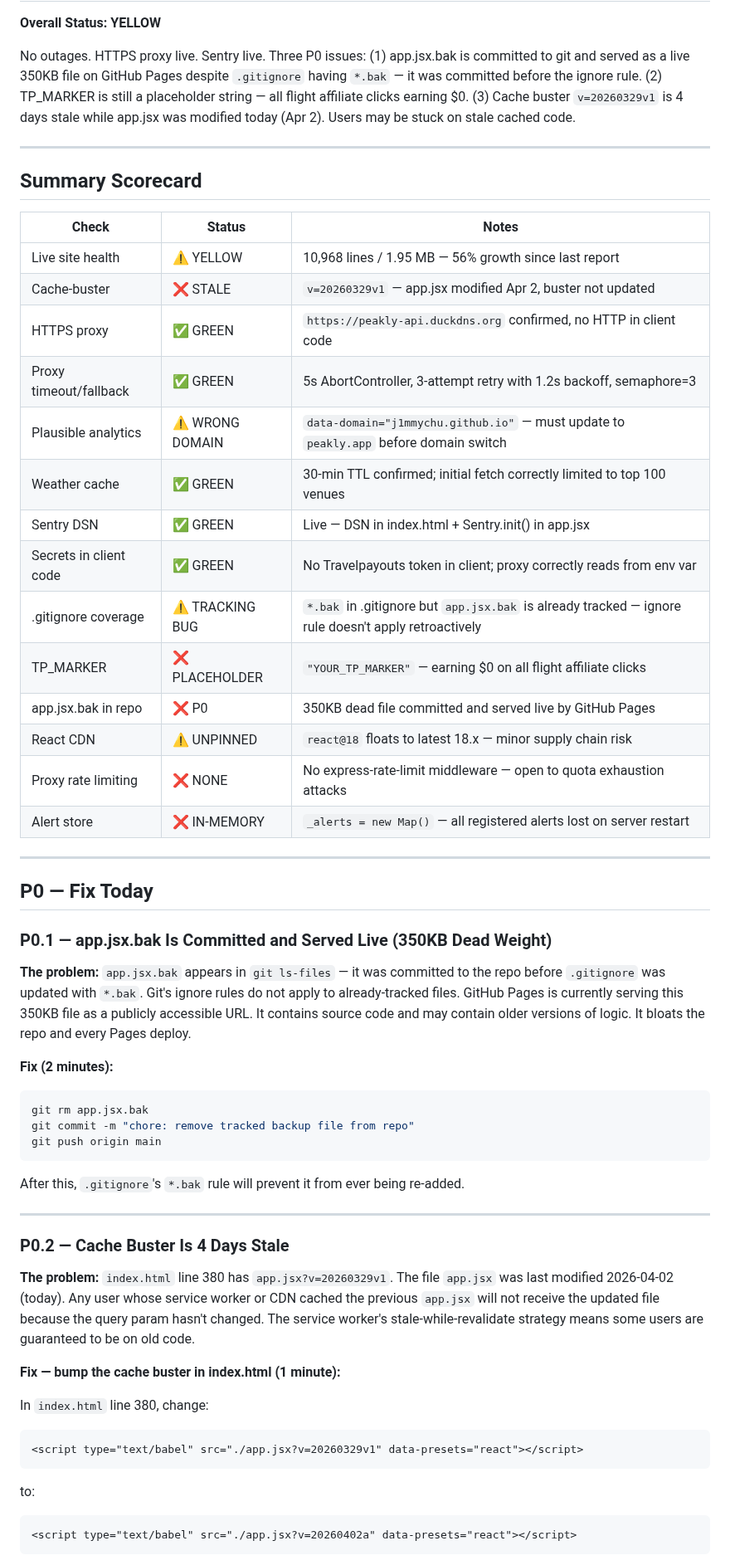
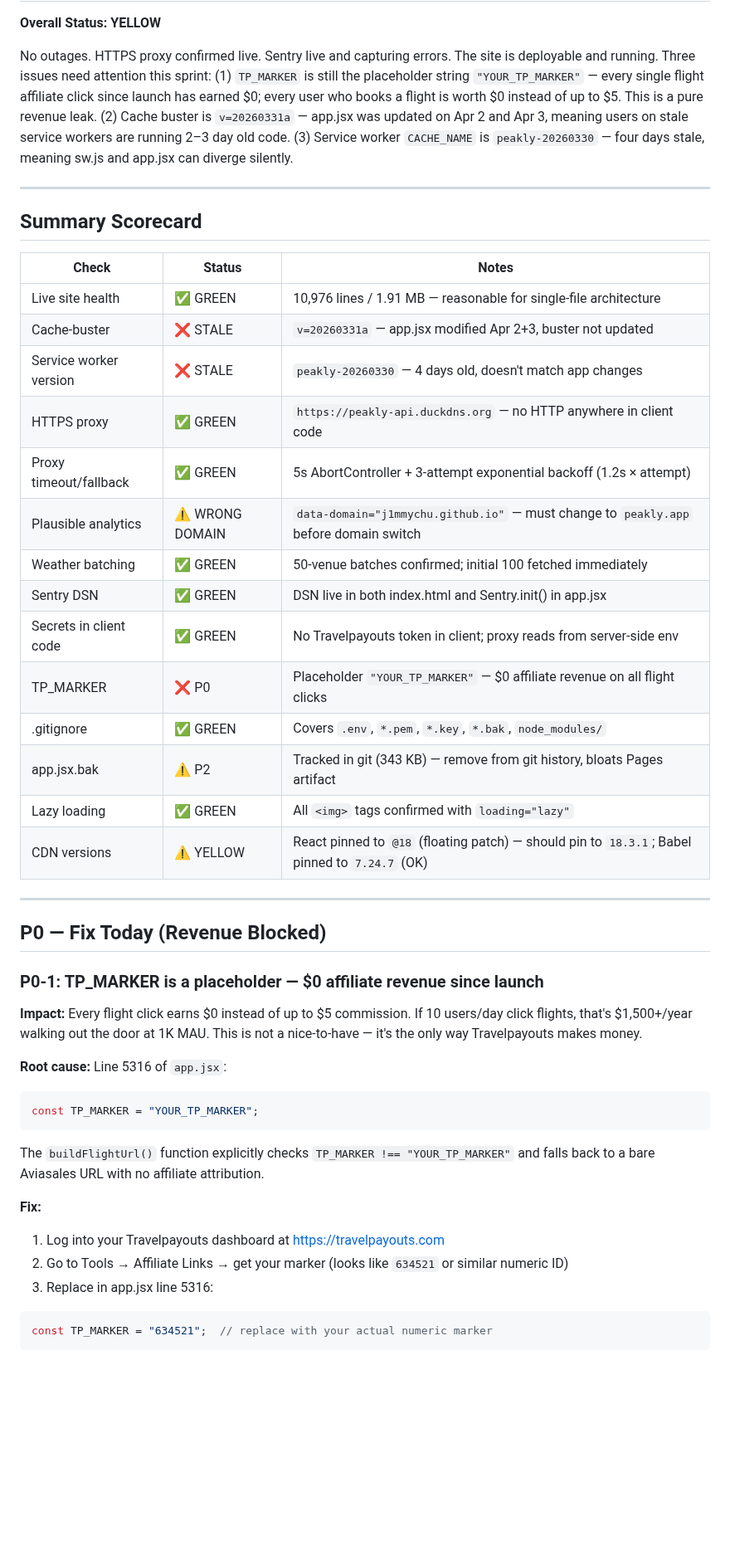
Before and after one commit to j1mmychu/peakly, a Markdown page: reports/devops-report.md, the part around one of its changes. Shown at 83% size. GitHub-like rendering; blank space fills up the shorter version.

````diff
--- a/reports/devops-report.md
+++ b/reports/devops-report.md
@@ -2,7 +2,7 @@
 
 **Overall Status: YELLOW**
 
-No outages. HTTPS proxy live. Sentry live. Three P0 issues: (1) app.jsx.bak is committed to git and served as a live 350KB file on GitHub Pages despite `.gitignore` having `*.bak` — it was committed before the ignore rule. (2) TP_MARKER is still a placeholder string — all flight affiliate clicks earning $0. (3) Cache buster `v=20260329v1` is 4 days stale while app.jsx was modified today (Apr 2). Users may be stuck on stale cached code.
+No outages. HTTPS proxy confirmed live. Sentry live and capturing errors. The site is deployable and running. Three issues need attention this sprint: (1) `TP_MARKER` is still the placeholder string `"YOUR_TP_MARKER"` — every single flight affiliate click since launch has earned $0; every user who books a flight is worth $0 instead of up to $5. This is a pure revenue leak. (2) Cache buster is `v=20260331a` — app.jsx was updated on Apr 2 and Apr 3, meaning users on stale service workers are running 2–3 day old code. (3) Service worker `CACHE_NAME` is `peakly-20260330` — four days stale, meaning sw.js and app.jsx can diverge silently.
 
 ---
 
@@ -10,52 +10,41 @@ No outages. HTTPS proxy live. Sentry live. Three P0 issues: (1) app.jsx.bak is c
 
 | Check | Status | Notes |
 |---|---|---|
-| Live site health | ⚠️ YELLOW | 10,968 lines / 1.95 MB — 56% growth since last report |
-| Cache-buster | ❌ STALE | `v=20260329v1` — app.jsx modified Apr 2, buster not updated |
-| HTTPS proxy | ✅ GREEN | `https://peakly-api.duckdns.org` confirmed, no HTTP in client code |
-| Proxy timeout/fallback | ✅ GREEN | 5s AbortController, 3-attempt retry with 1.2s backoff, semaphore=3 |
-| Plausible analytics | ⚠️ WRONG DOMAIN | `data-domain="j1mmychu.github.io"` — must update to `peakly.app` before domain switch |
-| Weather cache | ✅ GREEN | 30-min TTL confirmed; initial fetch correctly limited to top 100 venues |
-| Sentry DSN | ✅ GREEN | Live — DSN in index.html + Sentry.init() in app.jsx |
-| Secrets in client code | ✅ GREEN | No Travelpayouts token in client; proxy correctly reads from env var |
-| .gitignore coverage | ⚠️ TRACKING BUG | `*.bak` in .gitignore but `app.jsx.bak` is already tracked — ignore rule doesn't apply retroactively |
-| TP_MARKER | ❌ PLACEHOLDER | `"YOUR_TP_MARKER"` — earning $0 on all flight affiliate clicks |
-| app.jsx.bak in repo | ❌ P0 | 350KB dead file committed and served live by GitHub Pages |
-| React CDN | ⚠️ UNPINNED | `react@18` floats to latest 18.x — minor supply chain risk |
-| Proxy rate limiting | ❌ NONE | No express-rate-limit middleware — open to quota exhaustion attacks |
-| Alert store | ❌ IN-MEMORY | `_alerts = new Map()` — all registered alerts lost on server restart |
+| Live site health | ✅ GREEN | 10,976 lines / 1.91 MB — reasonable for single-file architecture |
+| Cache-buster | ❌ STALE | `v=20260331a` — app.jsx modified Apr 2+3, buster not updated |
+| Service worker version | ❌ STALE | `peakly-20260330` — 4 days old, doesn't match app changes |
+| HTTPS proxy | ✅ GREEN | `https://peakly-api.duckdns.org` — no HTTP anywhere in client code |
+| Proxy timeout/fallback | ✅ GREEN | 5s AbortController + 3-attempt exponential backoff (1.2s × attempt) |
+| Plausible analytics | ⚠️ WRONG DOMAIN | `data-domain="j1mmychu.github.io"` — must change to `peakly.app` before domain switch |
+| Weather batching | ✅ GREEN | 50-venue batches confirmed; initial 100 fetched immediately |
+| Sentry DSN | ✅ GREEN | DSN live in both index.html and Sentry.init() in app.jsx |
+| Secrets in client code | ✅ GREEN | No Travelpayouts token in client; proxy reads from server-side env |
+| TP_MARKER | ❌ P0 | Placeholder `"YOUR_TP_MARKER"` — $0 affiliate revenue on all flight clicks |
+| .gitignore | ✅ GREEN | Covers `.env`, `*.pem`, `*.key`, `*.bak`, `node_modules/` |
+| app.jsx.bak | ⚠️ P2 | Tracked in git (343 KB) — remove from git history, bloats Pages artifact |
+| Lazy loading | ✅ GREEN | All `<img>` tags confirmed with `loading="lazy"` |
+| CDN versions | ⚠️ YELLOW | React pinned to `@18` (floating patch) — should pin to `18.3.1`; Babel pinned to `7.24.7` (OK) |
 
 ---
 
-## P0 — Fix Today
+## P0 — Fix Today (Revenue Blocked)
 
-### P0.1 — app.jsx.bak Is Committed and Served Live (350KB Dead Weight)
+### P0-1: TP_MARKER is a placeholder — $0 affiliate revenue since launch
 
-**The problem:** `app.jsx.bak` appears in `git ls-files` — it was committed to the repo before `.gitignore` was updated with `*.bak`. Git's ignore rules do not apply to already-tracked files. GitHub Pages is currently serving this 350KB file as a publicly accessible URL. It contains source code and may contain older versions of logic. It bloats the repo and every Pages deploy.
+**Impact:** Every flight click earns $0 instead of up to $5 commission. If 10 users/day click flights, that's $1,500+/year walking out the door at 1K MAU. This is not a nice-to-have — it's the only way Travelpayouts makes money.
 
-**Fix (2 minutes):**
-```bash
-git rm app.jsx.bak
-git commit -m "chore: remove tracked backup file from repo"
-git push origin main
+**Root cause:** Line 5316 of `app.jsx`:
+```js
+const TP_MARKER = "YOUR_TP_MARKER";
 ```
 
-After this, `.gitignore`'s `*.bak` rule will prevent it from ever being re-added.
+The `buildFlightUrl()` function explicitly checks `TP_MARKER !== "YOUR_TP_MARKER"` and falls back to a bare Aviasales URL with no affiliate attribution.
 
----
-
-### P0.2 — Cache Buster Is 4 Days Stale
-
-**The problem:** `index.html` line 380 has `app.jsx?v=20260329v1`. The file `app.jsx` was last modified 2026-04-02 (today). Any user whose service worker or CDN cached the previous `app.jsx` will not receive the updated file because the query param hasn't changed. The service worker's stale-while-revalidate strategy means some users are guaranteed to be on old code.
-
-**Fix — bump the cache buster in index.html (1 minute):**
-
-In `index.html` line 380, change:
-```html
-<script type="text/babel" src="./app.jsx?v=20260329v1" data-presets="react"></script>
-```
-to:
-```html
-<script type="text/babel" src="./app.jsx?v=20260402a" data-presets="react"></script>
+**Fix:**
+1. Log into your Travelpayouts dashboard at https://travelpayouts.com
+2. Go to Tools → Affiliate Links → get your marker (looks like `634521` or similar numeric ID)
+3. Replace in app.jsx line 5316:
+```js
+const TP_MARKER = "634521";  // replace with your actual numeric marker
 ```
 
````
Also changed, not shown: other parts of reports/devops-report.md (+150 -137 lines).
